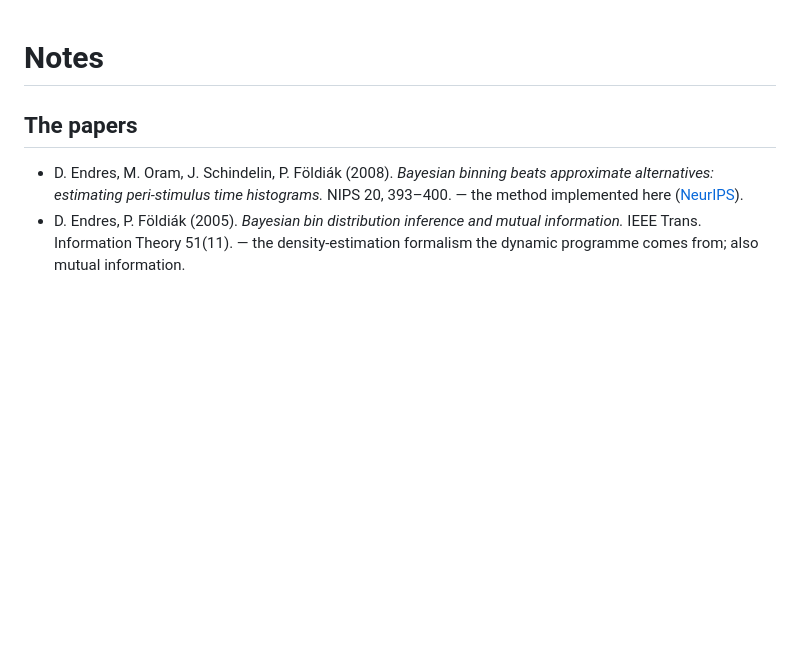
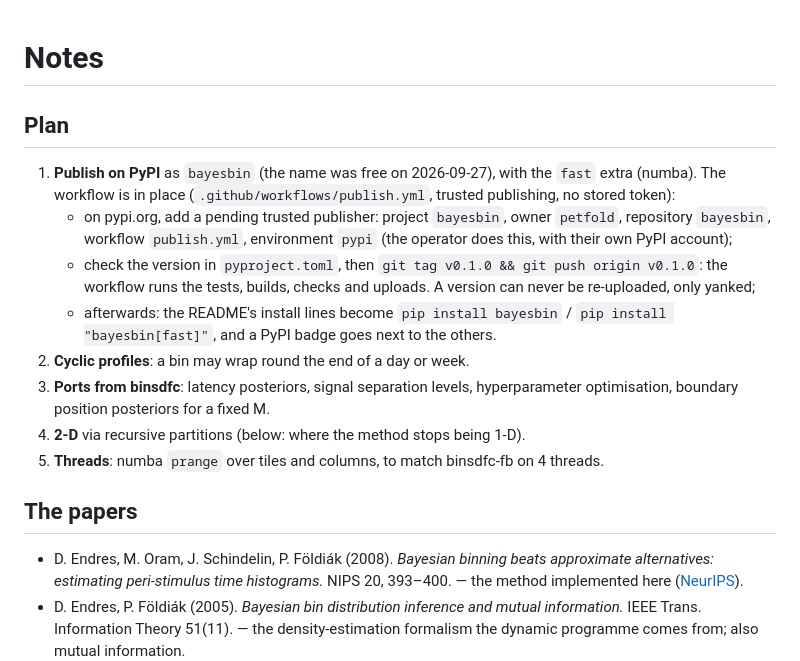
Before and after one commit to petfold/bayesbin, a Markdown page: docs/NOTES.md, the part around the change. Rendered like a GitHub page; blank space fills up the shorter version.

```diff
--- a/docs/NOTES.md
+++ b/docs/NOTES.md
@@ -1,4 +1,24 @@
 # Notes
+
+## Plan
+
+1. **Publish on PyPI** as `bayesbin` (the name was free on 2026-09-27), with
+   the `fast` extra (numba). The workflow is in place
+   (`.github/workflows/publish.yml`, trusted publishing, no stored token):
+   - on pypi.org, add a pending trusted publisher: project `bayesbin`, owner
+     `petfold`, repository `bayesbin`, workflow `publish.yml`, environment
+     `pypi` (the operator does this, with their own PyPI account);
+   - check the version in `pyproject.toml`, then `git tag v0.1.0 && git push
+     origin v0.1.0`: the workflow runs the tests, builds, checks and uploads.
+     A version can never be re-uploaded, only yanked;
+   - afterwards: the README's install lines become `pip install bayesbin` /
+     `pip install "bayesbin[fast]"`, and a PyPI badge goes next to the others.
+2. **Cyclic profiles**: a bin may wrap round the end of a day or week.
+3. **Ports from binsdfc**: latency posteriors, signal separation levels,
+   hyperparameter optimisation, boundary position posteriors for a fixed M.
+4. **2-D** via recursive partitions (below: where the method stops being 1-D).
+5. **Threads**: numba `prange` over tiles and columns, to match binsdfc-fb on
+   4 threads.
 
 ## The papers
 
```
Also changed, not shown: README.md (+4 -2 lines).
